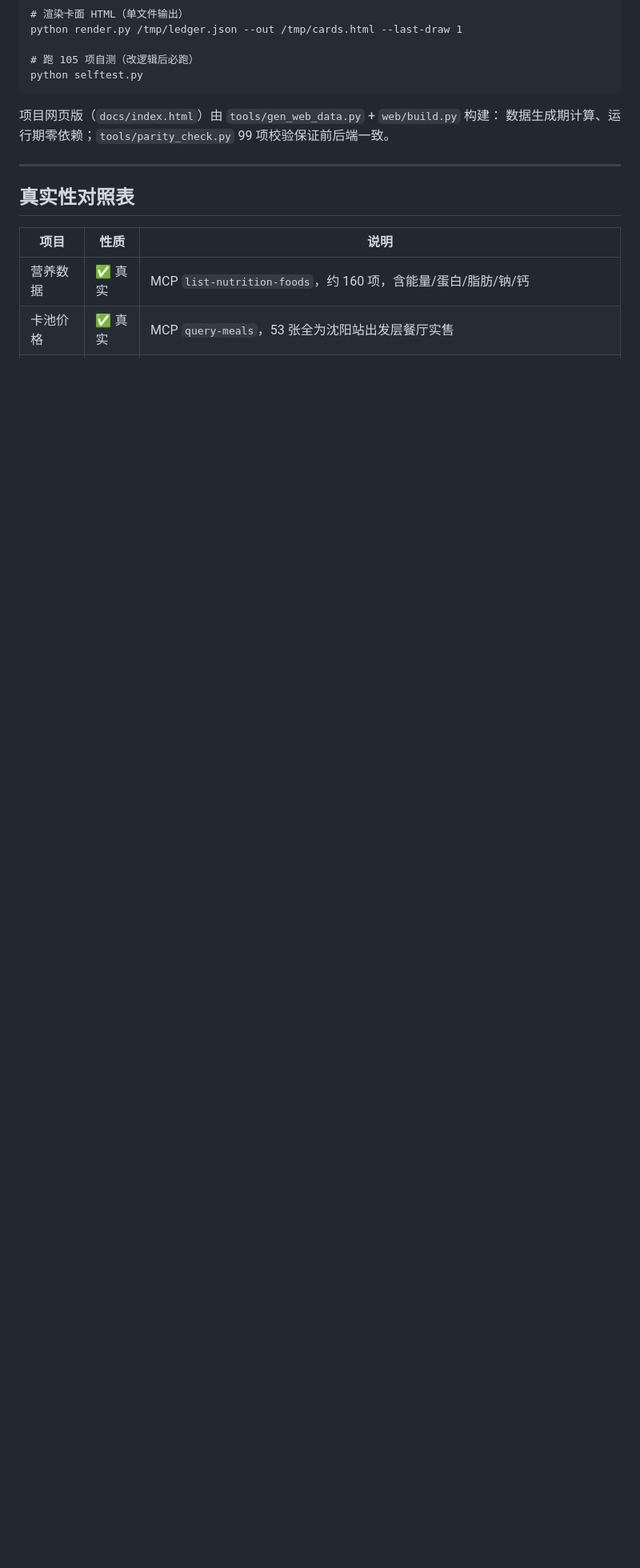
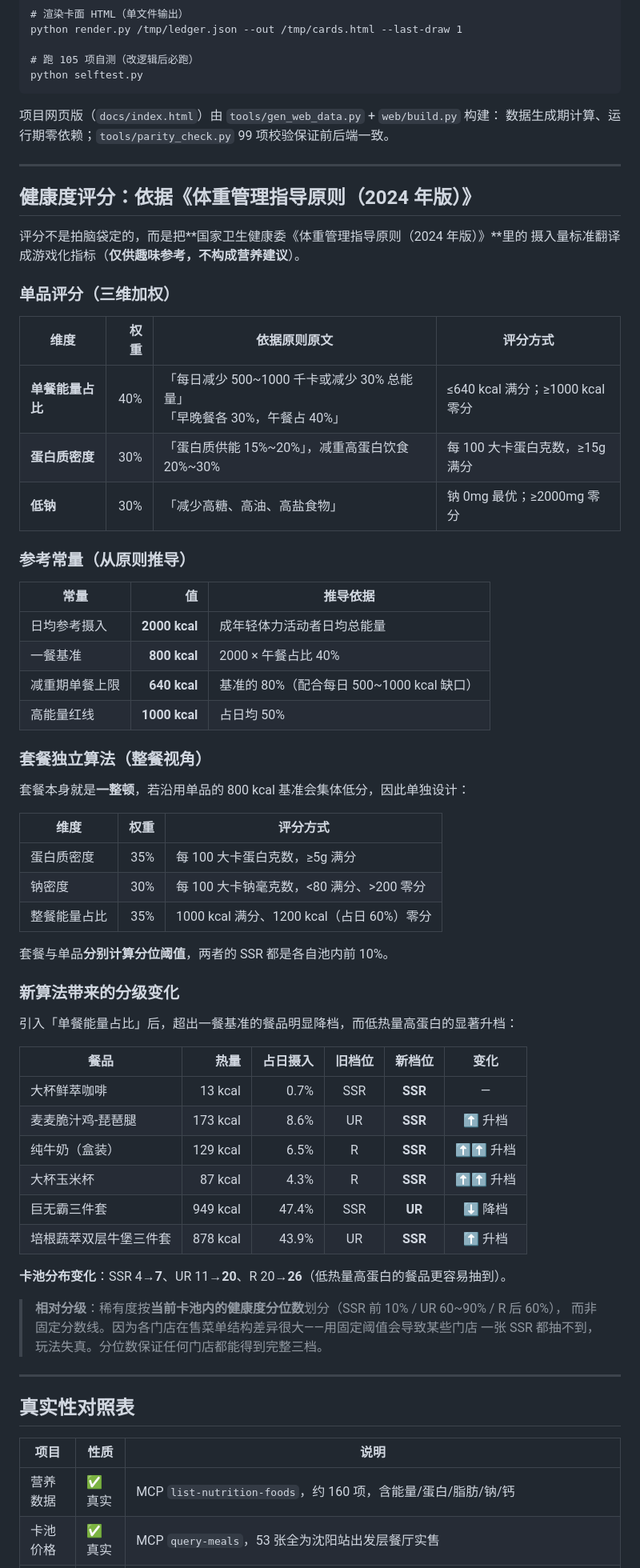
Before and after one commit to ilAoC/mcd-gacha-collector, a Markdown page: README.md, the part around one of its changes. Shown at 80% size. GitHub-like rendering; blank space fills up the shorter version.

Commit message:
feat: 健康度评分改用《体重管理指导原则（2024年版）》摄入量标准

```diff
--- a/README.md
+++ b/README.md
@@ -217,6 +217,61 @@ python selftest.py
 
 ---
 
+## 健康度评分：依据《体重管理指导原则（2024 年版）》
+
+评分不是拍脑袋定的，而是把**国家卫生健康委《体重管理指导原则（2024 年版）》**里的
+摄入量标准翻译成游戏化指标（**仅供趣味参考，不构成营养建议**）。
+
+### 单品评分（三维加权）
+
+| 维度 | 权重 | 依据原则原文 | 评分方式 |
+|---|---:|---|---|
+| **单餐能量占比** | 40% | 「每日减少 500~1000 千卡或减少 30% 总能量」<br>「早晚餐各 30%，午餐占 40%」 | ≤640 kcal 满分；≥1000 kcal 零分 |
+| **蛋白质密度** | 30% | 「蛋白质供能 15%~20%」，减重高蛋白饮食 20%~30% | 每 100 大卡蛋白克数，≥15g 满分 |
+| **低钠** | 30% | 「减少高糖、高油、高盐食物」 | 钠 0mg 最优；≥2000mg 零分 |
+
+### 参考常量（从原则推导）
+
+| 常量 | 值 | 推导依据 |
+|---|---:|---|
+| 日均参考摄入 | **2000 kcal** | 成年轻体力活动者日均总能量 |
+| 一餐基准 | **800 kcal** | 2000 × 午餐占比 40% |
+| 减重期单餐上限 | **640 kcal** | 基准的 80%（配合每日 500~1000 kcal 缺口） |
+| 高能量红线 | **1000 kcal** | 占日均 50% |
+
+### 套餐独立算法（整餐视角）
+
+套餐本身就是**一整顿**，若沿用单品的 800 kcal 基准会集体低分，因此单独设计：
+
+| 维度 | 权重 | 评分方式 |
+|---|---:|---|
+| 蛋白质密度 | 35% | 每 100 大卡蛋白克数，≥5g 满分 |
+| 钠密度 | 30% | 每 100 大卡钠毫克数，<80 满分、>200 零分 |
+| 整餐能量占比 | 35% | 1000 kcal 满分、1200 kcal（占日 60%）零分 |
+
+套餐与单品**分别计算分位阈值**，两者的 SSR 都是各自池内前 10%。
+
+### 新算法带来的分级变化
+
+引入「单餐能量占比」后，超出一餐基准的餐品明显降档，而低热量高蛋白的显著升档：
+
+| 餐品 | 热量 | 占日摄入 | 旧档位 | 新档位 | 变化 |
+|---|---:|---:|:---:|:---:|:---:|
+| 大杯鲜萃咖啡 | 13 kcal | 0.7% | SSR | **SSR** | — |
+| 麦麦脆汁鸡-琵琶腿 | 173 kcal | 8.6% | UR | **SSR** | ⬆ 升档 |
+| 纯牛奶（盒装） | 129 kcal | 6.5% | R | **SSR** | ⬆⬆ 升档 |
+| 大杯玉米杯 | 87 kcal | 4.3% | R | **SSR** | ⬆⬆ 升档 |
+| 巨无霸三件套 | 949 kcal | 47.4% | SSR | **UR** | ⬇ 降档 |
+| 培根蔬萃双层牛堡三件套 | 878 kcal | 43.9% | UR | **SSR** | ⬆ 升档 |
+
+**卡池分布变化**：SSR 4→**7**、UR 11→**20**、R 20→**26**（低热量高蛋白的餐品更容易抽到）。
+
+> **相对分级**：稀有度按**当前卡池内的健康度分位数**划分（SSR 前 10% / UR 60~90% / R 后 60%），
+> 而非固定分数线。因为各门店在售菜单结构差异很大——用固定阈值会导致某些门店
+> 一张 SSR 都抽不到，玩法失真。分位数保证任何门店都能得到完整三档。
+
+---
+
 ## 真实性对照表
 
 | 项目 | 性质 | 说明 |
```
Also changed, not shown: other parts of README.md (+3 -1 lines).
